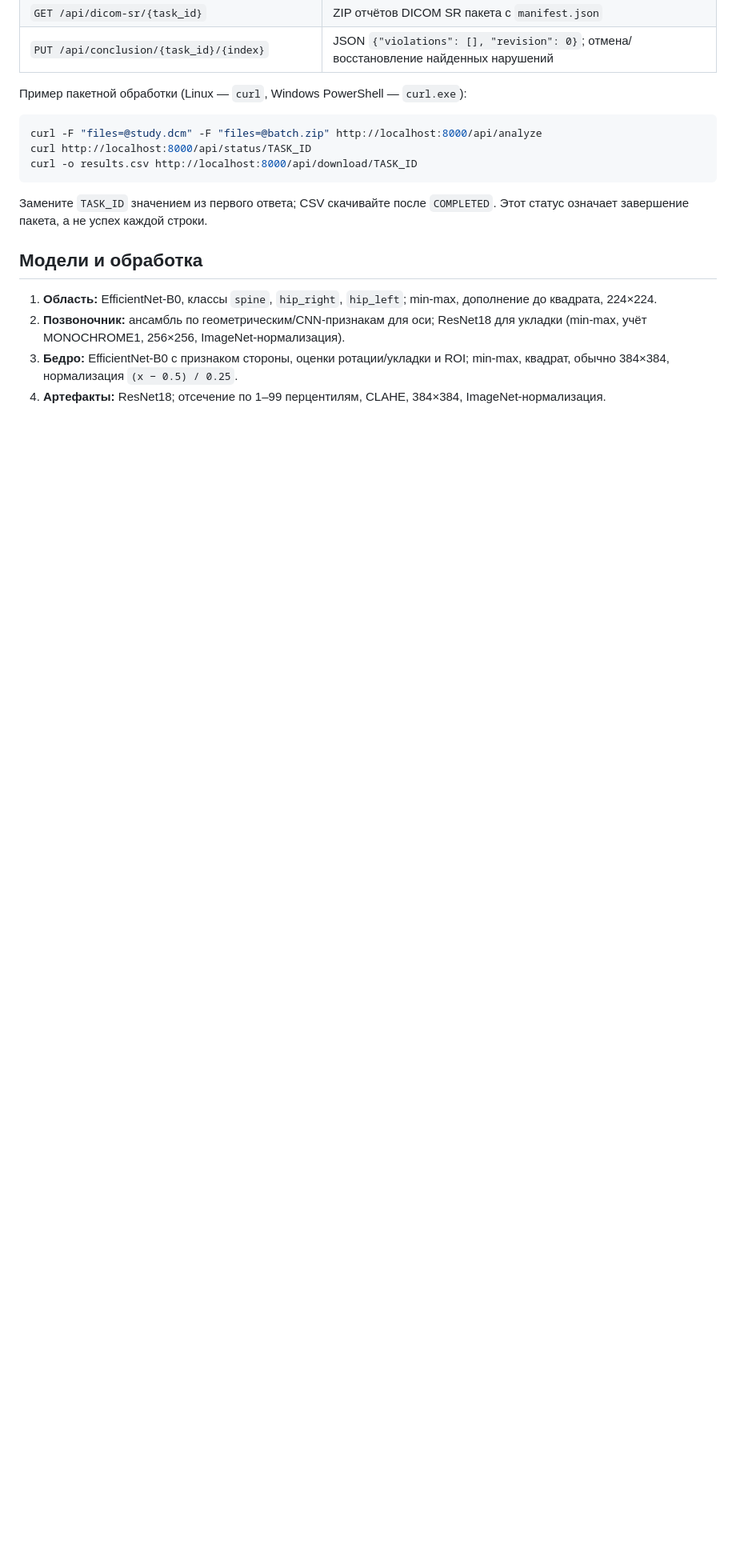
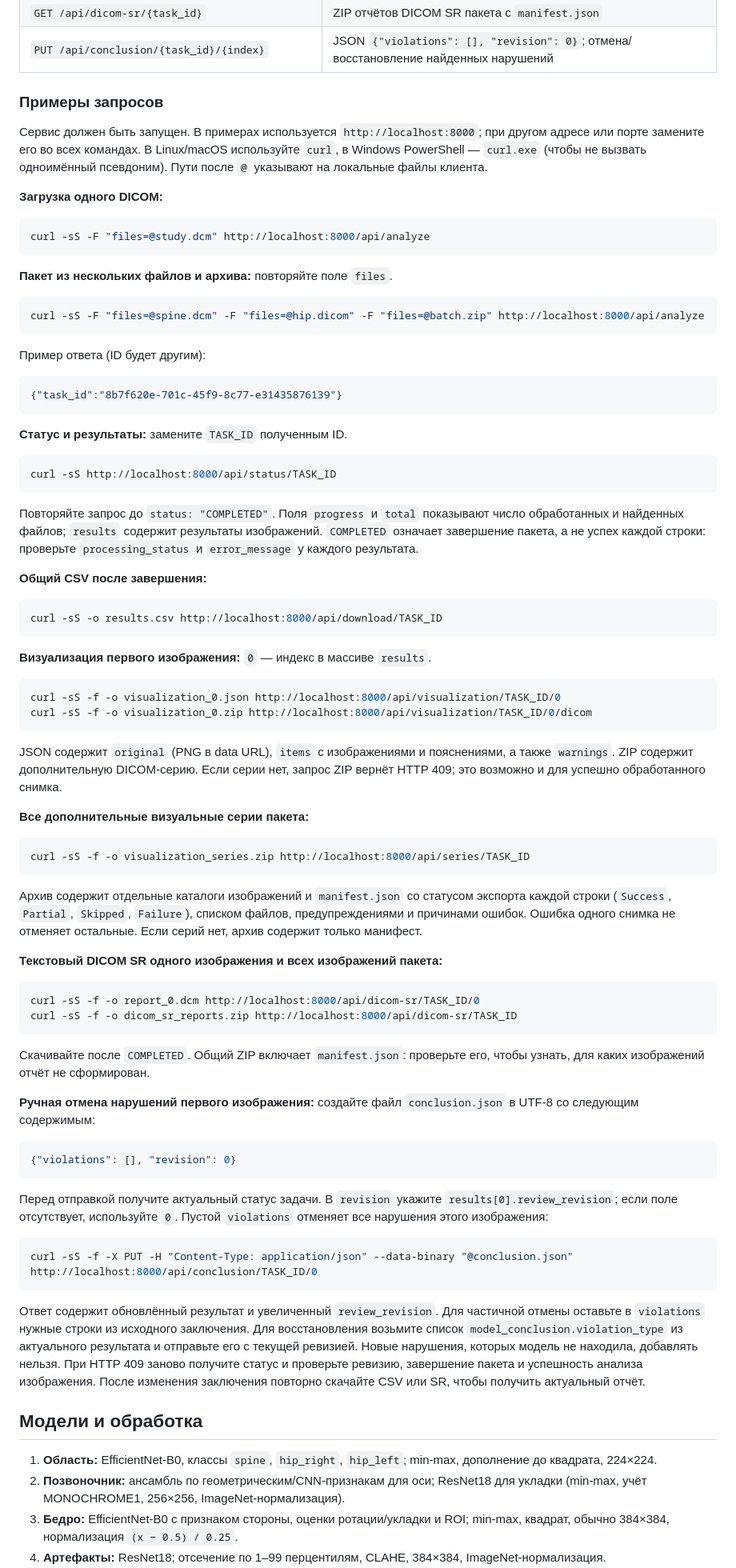
Before and after one commit to Vatulin/quality_of_densitometry, a Markdown page: README.md, the part around the change. Shown at 80% size. Rendered like a GitHub page; blank space fills up the shorter version.

Commit message:
add api information to README

````diff
--- a/README.md
+++ b/README.md
@@ -109,15 +109,105 @@ path_to_study,study_uid,image_uid,anatomical_region,quality_class,violation_type
 | `GET /api/dicom-sr/{task_id}` | ZIP отчётов DICOM SR пакета с `manifest.json` |
 | `PUT /api/conclusion/{task_id}/{index}` | JSON `{"violations": [], "revision": 0}`; отмена/восстановление найденных нарушений |
 
-Пример пакетной обработки (Linux — `curl`, Windows PowerShell — `curl.exe`):
+### Примеры запросов
+
+Сервис должен быть запущен. В примерах используется `http://localhost:8000`;
+при другом адресе или порте замените его во всех командах. В Linux/macOS используйте
+`curl`, в Windows PowerShell — `curl.exe` (чтобы не вызвать одноимённый псевдоним).
+Пути после `@` указывают на локальные файлы клиента.
+
+**Загрузка одного DICOM:**
 
 ```sh
-curl -F "files=@study.dcm" -F "files=@batch.zip" http://localhost:8000/api/analyze
-curl http://localhost:8000/api/status/TASK_ID
-curl -o results.csv http://localhost:8000/api/download/TASK_ID
+curl -sS -F "files=@study.dcm" http://localhost:8000/api/analyze
 ```
 
-Замените `TASK_ID` значением из первого ответа; CSV скачивайте после `COMPLETED`. Этот статус означает завершение пакета, а не успех каждой строки.
+**Пакет из нескольких файлов и архива:** повторяйте поле `files`.
+
+```sh
+curl -sS -F "files=@spine.dcm" -F "files=@hip.dicom" -F "files=@batch.zip" http://localhost:8000/api/analyze
+```
+
+Пример ответа (ID будет другим):
+
+```json
+{"task_id":"8b7f620e-701c-45f9-8c77-e31435876139"}
+```
+
+**Статус и результаты:** замените `TASK_ID` полученным ID.
+
+```sh
+curl -sS http://localhost:8000/api/status/TASK_ID
+```
+
+Повторяйте запрос до `status: "COMPLETED"`. Поля `progress` и `total` показывают
+число обработанных и найденных файлов; `results` содержит результаты изображений.
+`COMPLETED` означает завершение пакета, а не успех каждой строки: проверьте
+`processing_status` и `error_message` у каждого результата.
+
+**Общий CSV после завершения:**
+
+```sh
+curl -sS -o results.csv http://localhost:8000/api/download/TASK_ID
+```
+
+**Визуализация первого изображения:** `0` — индекс в массиве `results`.
+
+```sh
+curl -sS -f -o visualization_0.json http://localhost:8000/api/visualization/TASK_ID/0
+curl -sS -f -o visualization_0.zip http://localhost:8000/api/visualization/TASK_ID/0/dicom
+```
+
+JSON содержит `original` (PNG в data URL), `items` с изображениями и пояснениями,
+а также `warnings`. ZIP содержит дополнительную DICOM-серию. Если серии нет,
+запрос ZIP вернёт HTTP 409; это возможно и для успешно обработанного снимка.
+
+**Все дополнительные визуальные серии пакета:**
+
+```sh
+curl -sS -f -o visualization_series.zip http://localhost:8000/api/series/TASK_ID
+```
+
+Архив содержит отдельные каталоги изображений и `manifest.json` со статусом
+экспорта каждой строки (`Success`, `Partial`, `Skipped`, `Failure`), списком файлов,
+предупреждениями и причинами ошибок. Ошибка одного снимка не отменяет остальные.
+Если серий нет, архив содержит только манифест.
+
+**Текстовый DICOM SR одного изображения и всех изображений пакета:**
+
+```sh
+curl -sS -f -o report_0.dcm http://localhost:8000/api/dicom-sr/TASK_ID/0
+curl -sS -f -o dicom_sr_reports.zip http://localhost:8000/api/dicom-sr/TASK_ID
+```
+
+Скачивайте после `COMPLETED`. Общий ZIP включает `manifest.json`: проверьте его,
+чтобы узнать, для каких изображений отчёт не сформирован.
+
+**Ручная отмена нарушений первого изображения:** создайте файл `conclusion.json`
+в UTF-8 со следующим содержимым:
+
+```json
+{"violations": [], "revision": 0}
+```
+
+Перед отправкой получите актуальный статус задачи. В `revision` укажите
+`results[0].review_revision`; если поле отсутствует, используйте `0`.
+Пустой `violations` отменяет все нарушения этого изображения:
+
+```sh
+curl -sS -f -X PUT -H "Content-Type: application/json" --data-binary "@conclusion.json" http://localhost:8000/api/conclusion/TASK_ID/0
+```
+
+Ответ содержит обновлённый результат и увеличенный `review_revision`.
+Для частичной отмены оставьте в `violations` нужные строки из исходного заключения.
+Для восстановления возьмите список `model_conclusion.violation_type` из актуального
+результата и отправьте его с текущей ревизией. Новые нарушения, которых модель
+не находила, добавлять нельзя. При HTTP 409 заново получите статус и проверьте
+ревизию, завершение пакета и успешность анализа изображения. После изменения
+заключения повторно скачайте CSV или SR, чтобы получить актуальный отчёт.
+
+
+
 
 ## Модели и обработка
 
````
